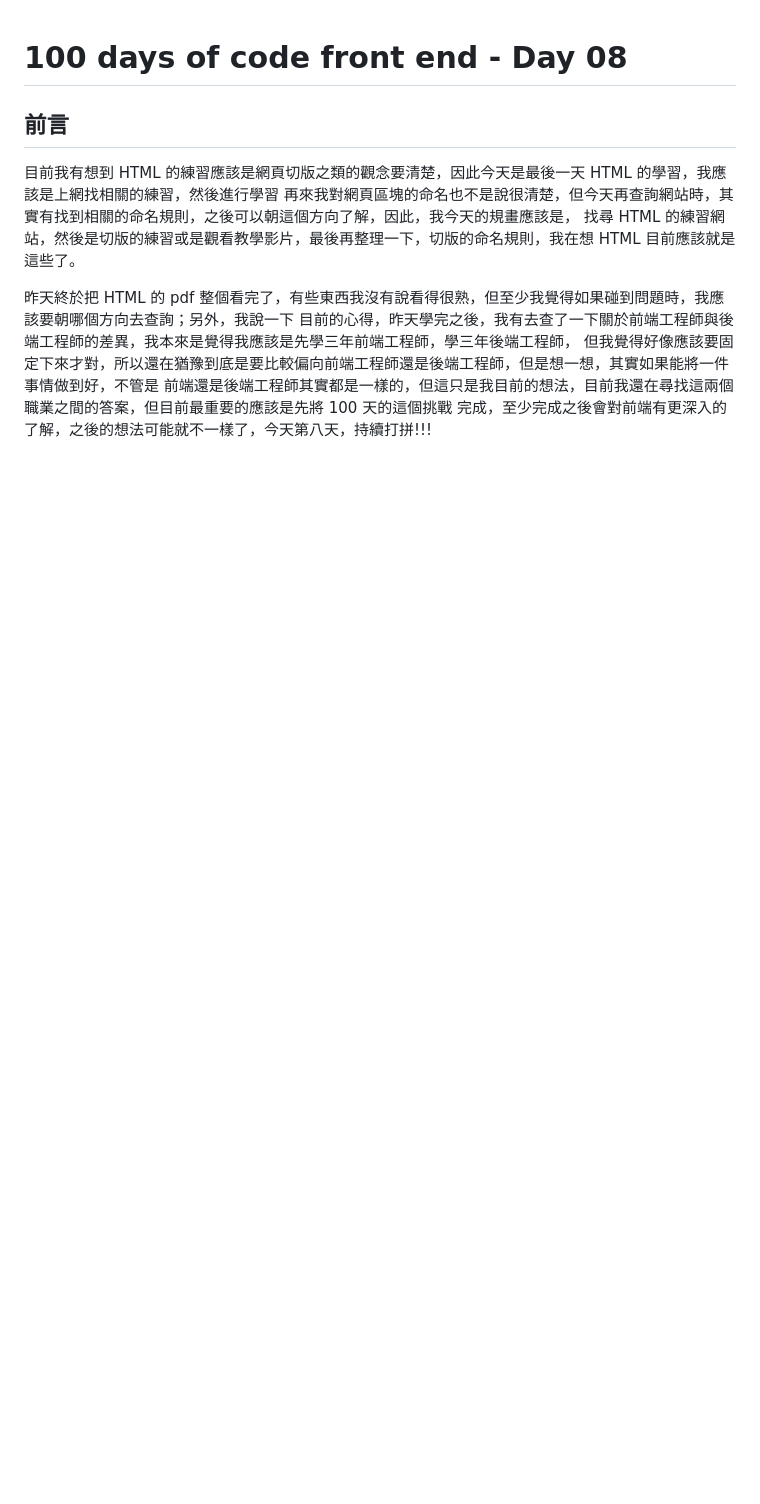
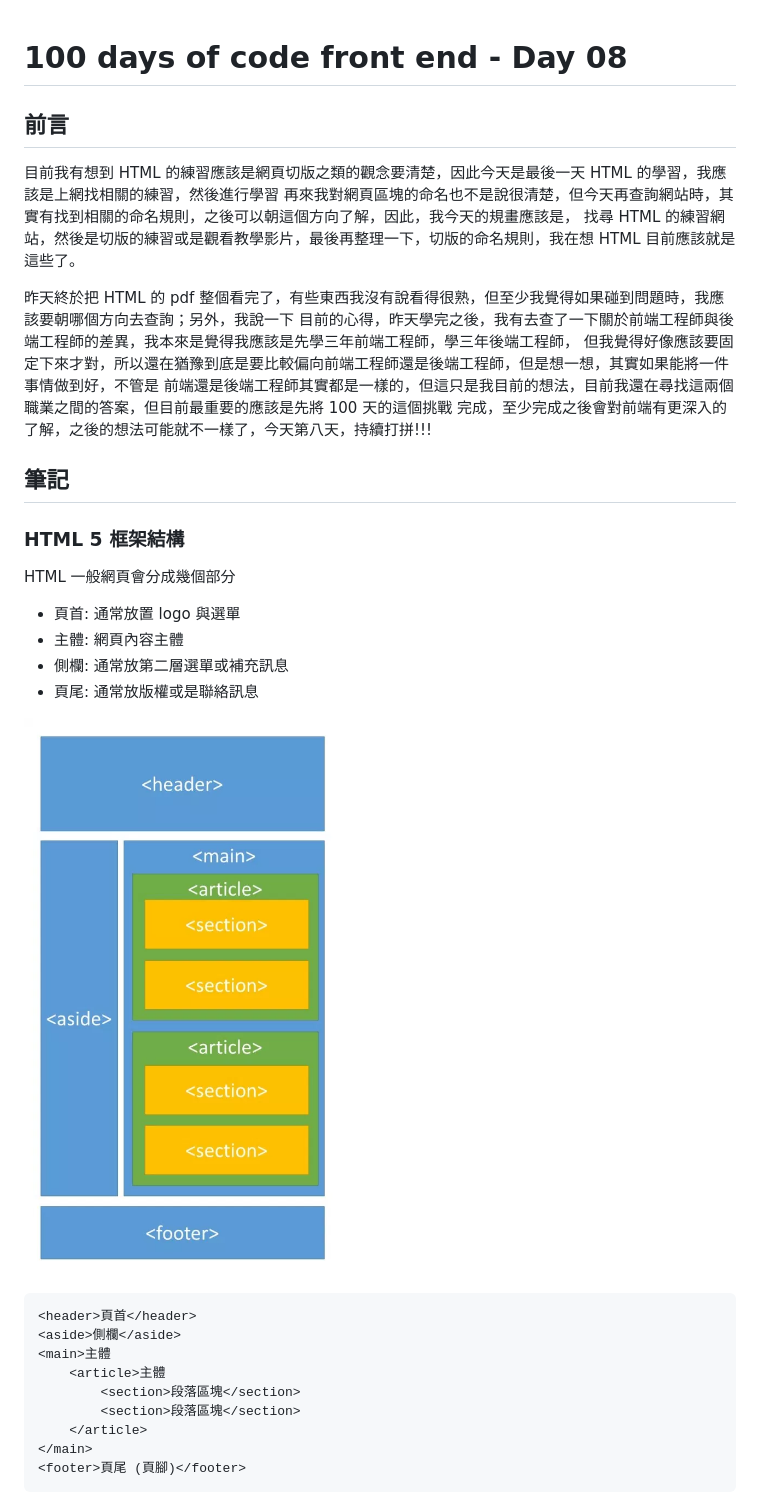
Before and after one commit to BingFengHung/100-days-of-code-frontend, a Markdown page: Day8_HTML/note.md, the part around the change printed below. Rendered like a GitHub page; pictures changed too: Day8_HTML/images/2019-10-21-20-55-26.png (added); blank space fills up the shorter version.

````diff
--- a/Day8_HTML/note.md
+++ b/Day8_HTML/note.md
@@ -10,3 +10,27 @@
 但我覺得好像應該要固定下來才對，所以還在猶豫到底是要比較偏向前端工程師還是後端工程師，但是想一想，其實如果能將一件事情做到好，不管是
 前端還是後端工程師其實都是一樣的，但這只是我目前的想法，目前我還在尋找這兩個職業之間的答案，但目前最重要的應該是先將 100 天的這個挑戰
 完成，至少完成之後會對前端有更深入的了解，之後的想法可能就不一樣了，今天第八天，持續打拼!!!
+
+## 筆記
+
+### HTML 5 框架結構
+HTML 一般網頁會分成幾個部分
+- 頁首: 通常放置 logo 與選單
+- 主體: 網頁內容主體
+- 側欄: 通常放第二層選單或補充訊息
+- 頁尾: 通常放版權或是聯絡訊息
+
+![](images/2019-10-21-20-55-26.png)
+
+```html
+<header>頁首</header>
+<aside>側欄</aside>
+<main>主體
+    <article>主體
+        <section>段落區塊</section>
+        <section>段落區塊</section>
+    </article>
+</main>
+<footer>頁尾 (頁腳)</footer>
+```
+
````
Also changed, not shown: other parts of Day8_HTML/note.md (+36 -0 lines), Day8_HTML/images/2019-10-21-20-57-04.png (added), Day8_HTML/images/2019-10-21-22-05-50.png (added), Day8_HTML/images/2019-10-21-22-10-40.png (added), 4 other files.
